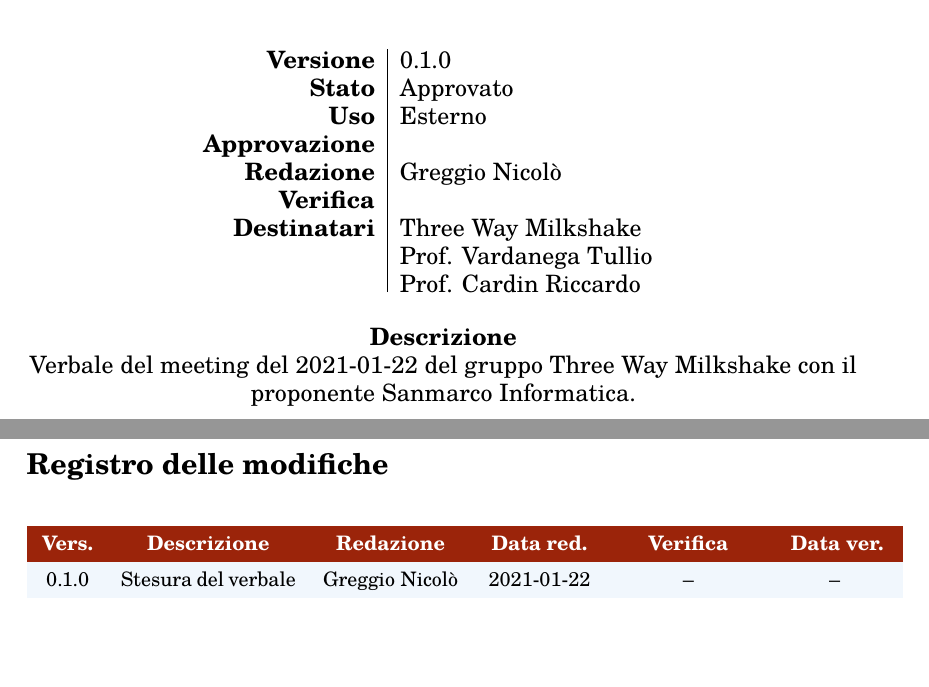
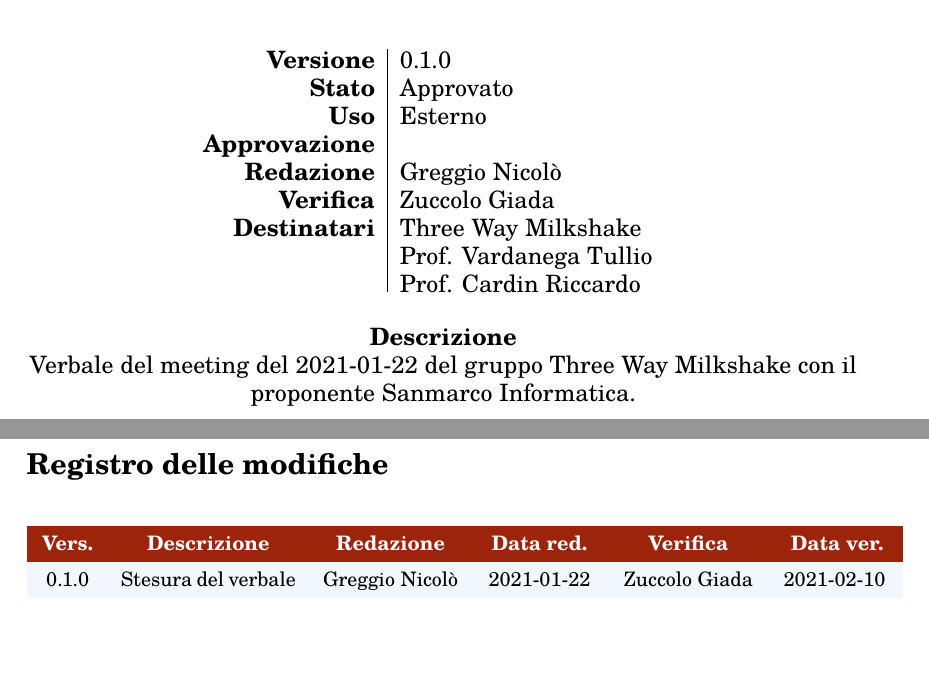
Before and after one commit to Three-Way-Milkshake/docs, a LaTeX document (01_RR/esterni/verbali/verbale_esterno_2/verbale_esterno_2.tex, which reads 01_RR/esterni/verbali/verbale_esterno_2/config/changelog_input.tex, 01_RR/esterni/verbali/verbale_esterno_2/config/titlepage_input.tex): two parts of pages 1 and 2 of 8, joined at a grey line, cut so that both start at the same text. Compiled offline with pdfLaTeX.

Commit message:
PCS-87 #StartVerifying #comment moving in verification

```diff
--- a/01_RR/esterni/verbali/verbale_esterno_2/config/changelog_input.tex
+++ b/01_RR/esterni/verbali/verbale_esterno_2/config/changelog_input.tex
@@ -1,3 +1,3 @@
 \changelogTable{
-    0.1.0 & Stesura del verbale & Greggio Nicolò &  2021-01-22 & -- &  --
+    0.1.0 & Stesura del verbale & Greggio Nicolò &  2021-01-22 & Zuccolo Giada &  2021-02-10
 }
--- a/01_RR/esterni/verbali/verbale_esterno_2/config/titlepage_input.tex
+++ b/01_RR/esterni/verbali/verbale_esterno_2/config/titlepage_input.tex
@@ -6,6 +6,6 @@
 \newcommand{\uso}{Esterno}
 \newcommand{\approv}{}
 \newcommand{\red}{Greggio Nicolò}
-\newcommand{\ver}{}
+\newcommand{\ver}{Zuccolo Giada}
 \newcommand{\dest}{Three Way Milkshake\\ Prof. Vardanega Tullio\\ Prof. Cardin Riccardo}
 \newcommand{\describedoc}{Verbale del meeting del 2021-01-22 del gruppo Three Way Milkshake con il proponente Sanmarco Informatica.}
```
Also changed, not shown: 01_RR/esterni/verbali/verbale_esterno_2/verbale_esterno_2.pdf.
